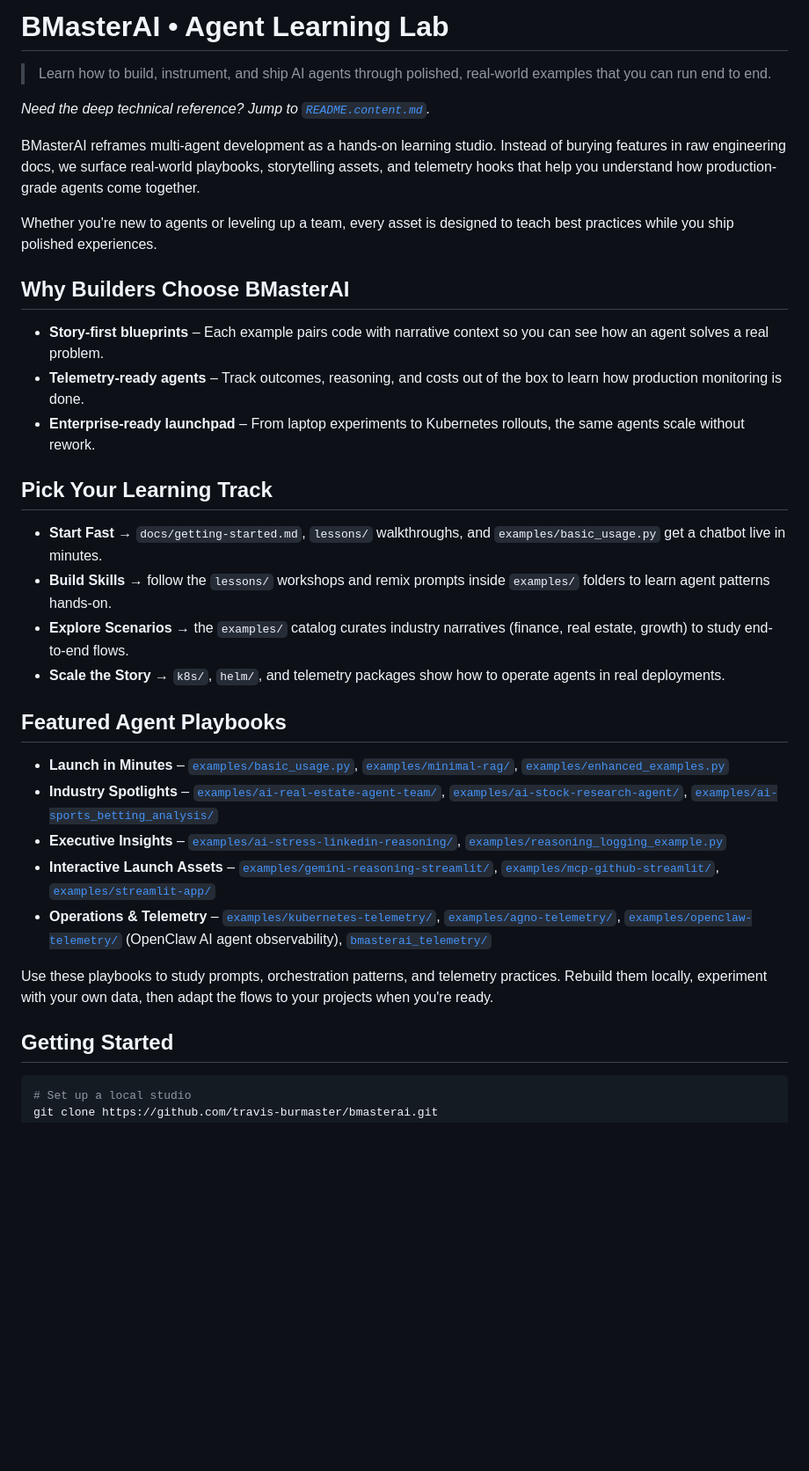
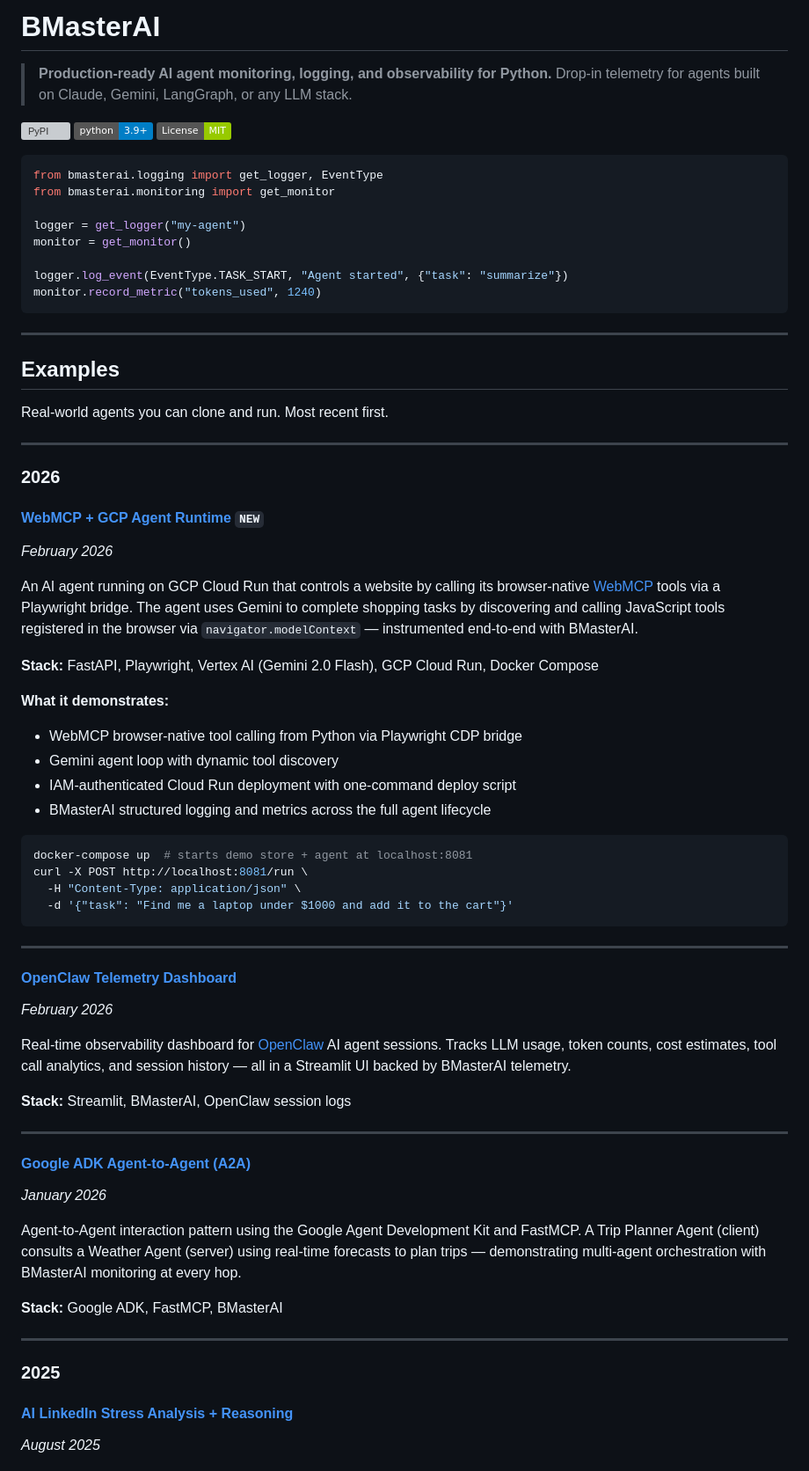
Before and after one commit to travis-burmaster/bmasterai, a Markdown page: README.md, the part around one of its changes. Shown at 88% size. Drawn GitHub-style; badges without logos; blank space fills up the shorter version; grey boxes are pictures that could not be loaded.

````diff
--- a/README.md
+++ b/README.md
@@ -1,33 +1,75 @@
-# BMasterAI • Agent Learning Lab
+# BMasterAI
 
-> Learn how to build, instrument, and ship AI agents through polished, real-world examples that you can run end to end.
+> **Production-ready AI agent monitoring, logging, and observability for Python.**
+> Drop-in telemetry for agents built on Claude, Gemini, LangGraph, or any LLM stack.
 
-*Need the deep technical reference? Jump to [`README.content.md`](README.content.md).*
+[![PyPI](https://img.shields.io/pypi/v/bmasterai)](https://pypi.org/project/bmasterai/)
+[![Python](https://img.shields.io/badge/python-3.9+-blue)](https://www.python.org/)
+[![License: MIT](https://img.shields.io/badge/License-MIT-green.svg)](LICENSE)
 
-BMasterAI reframes multi-agent development as a hands-on learning studio. Instead of burying features in raw engineering docs, we surface real-world playbooks, storytelling assets, and telemetry hooks that help you understand how production-grade agents come together.
+```python
+from bmasterai.logging import get_logger, EventType
+from bmasterai.monitoring import get_monitor
 
-Whether you're new to agents or leveling up a team, every asset is designed to teach best practices while you ship polished experiences.
+logger = get_logger("my-agent")
+monitor = get_monitor()
 
-## Why Builders Choose BMasterAI
-- **Story-first blueprints** – Each example pairs code with narrative context so you can see how an agent solves a real problem.
-- **Telemetry-ready agents** – Track outcomes, reasoning, and costs out of the box to learn how production monitoring is done.
-- **Enterprise-ready launchpad** – From laptop experiments to Kubernetes rollouts, the same agents scale without rework.
+logger.log_event(EventType.TASK_START, "Agent started", {"task": "summarize"})
+monitor.record_metric("tokens_used", 1240)
+```
 
-## Pick Your Learning Track
-- **Start Fast** → `docs/getting-started.md`, `lessons/` walkthroughs, and `examples/basic_usage.py` get a chatbot live in minutes.
-- **Build Skills** → follow the `lessons/` workshops and remix prompts inside `examples/` folders to learn agent patterns hands-on.
-- **Explore Scenarios** → the `examples/` catalog curates industry narratives (finance, real estate, growth) to study end-to-end flows.
-- **Scale the Story** → `k8s/`, `helm/`, and telemetry packages show how to operate agents in real deployments.
+---
 
-## Featured Agent Playbooks
-- **Launch in Minutes** – [`examples/basic_usage.py`](examples/basic_usage.py), [`examples/minimal-rag/`](examples/minimal-rag/), [`examples/enhanced_examples.py`](examples/enhanced_examples.py)
-- **Industry Spotlights** – [`examples/ai-real-estate-agent-team/`](examples/ai-real-estate-agent-team/), [`examples/ai-stock-research-agent/`](examples/ai-stock-research-agent/), [`examples/ai-sports_betting_analysis/`](examples/ai-sports_betting_analysis/)
-- **Executive Insights** – [`examples/ai-stress-linkedin-reasoning/`](examples/ai-stress-linkedin-reasoning/), [`examples/reasoning_logging_example.py`](examples/reasoning_logging_example.py)
-- **Interactive Launch Assets** – [`examples/gemini-reasoning-streamlit/`](examples/gemini-reasoning-streamlit/), [`examples/mcp-github-streamlit/`](examples/mcp-github-streamlit/), [`examples/streamlit-app/`](examples/streamlit-app/)
-- **Operations & Telemetry** – [`examples/kubernetes-telemetry/`](examples/kubernetes-telemetry/), [`examples/agno-telemetry/`](examples/agno-telemetry/), [`examples/openclaw-telemetry/`](examples/openclaw-telemetry/) (OpenClaw AI agent observability), [`bmasterai_telemetry/`](bmasterai_telemetry/)
+## Examples
 
-Use these playbooks to study prompts, orchestration patterns, and telemetry practices. Rebuild them locally, experiment with your own data, then adapt the flows to your projects when you're ready.
+Real-world agents you can clone and run. Most recent first.
 
-## Getting Started
+---
+
+### 2026
+
+#### [WebMCP + GCP Agent Runtime](examples/webmcp-gcp-agent/) `NEW`
+*February 2026*
+
+An AI agent running on GCP Cloud Run that controls a website by calling its browser-native [WebMCP](https://webmachinelearning.github.io/webmcp/) tools via a Playwright bridge. The agent uses Gemini to complete shopping tasks by discovering and calling JavaScript tools registered in the browser via `navigator.modelContext` — instrumented end-to-end with BMasterAI.
+
+**Stack:** FastAPI, Playwright, Vertex AI (Gemini 2.0 Flash), GCP Cloud Run, Docker Compose
+
+**What it demonstrates:**
+- WebMCP browser-native tool calling from Python via Playwright CDP bridge
+- Gemini agent loop with dynamic tool discovery
+- IAM-authenticated Cloud Run deployment with one-command deploy script
+- BMasterAI structured logging and metrics across the full agent lifecycle
+
 ```bash
-# Set up a local studio
+docker-compose up  # starts demo store + agent at localhost:8081
+curl -X POST http://localhost:8081/run \
+  -H "Content-Type: application/json" \
+  -d '{"task": "Find me a laptop under $1000 and add it to the cart"}'
+```
+
+---
+
+#### [OpenClaw Telemetry Dashboard](examples/openclaw-telemetry/)
+*February 2026*
+
+Real-time observability dashboard for [OpenClaw](https://openclaw.ai) AI agent sessions. Tracks LLM usage, token counts, cost estimates, tool call analytics, and session history — all in a Streamlit UI backed by BMasterAI telemetry.
+
+**Stack:** Streamlit, BMasterAI, OpenClaw session logs
+
+---
+
+#### [Google ADK Agent-to-Agent (A2A)](examples/google-adk-a2a/)
+*January 2026*
+
+Agent-to-Agent interaction pattern using the Google Agent Development Kit and FastMCP. A Trip Planner Agent (client) consults a Weather Agent (server) using real-time forecasts to plan trips — demonstrating multi-agent orchestration with BMasterAI monitoring at every hop.
+
+**Stack:** Google ADK, FastMCP, BMasterAI
+
+---
+
+### 2025
+
+#### [AI LinkedIn Stress Analysis + Reasoning](examples/ai-stress-linkedin-reasoning/)
+*August 2025*
+
````
Also changed, not shown: other parts of README.md (+165 -14 lines).
